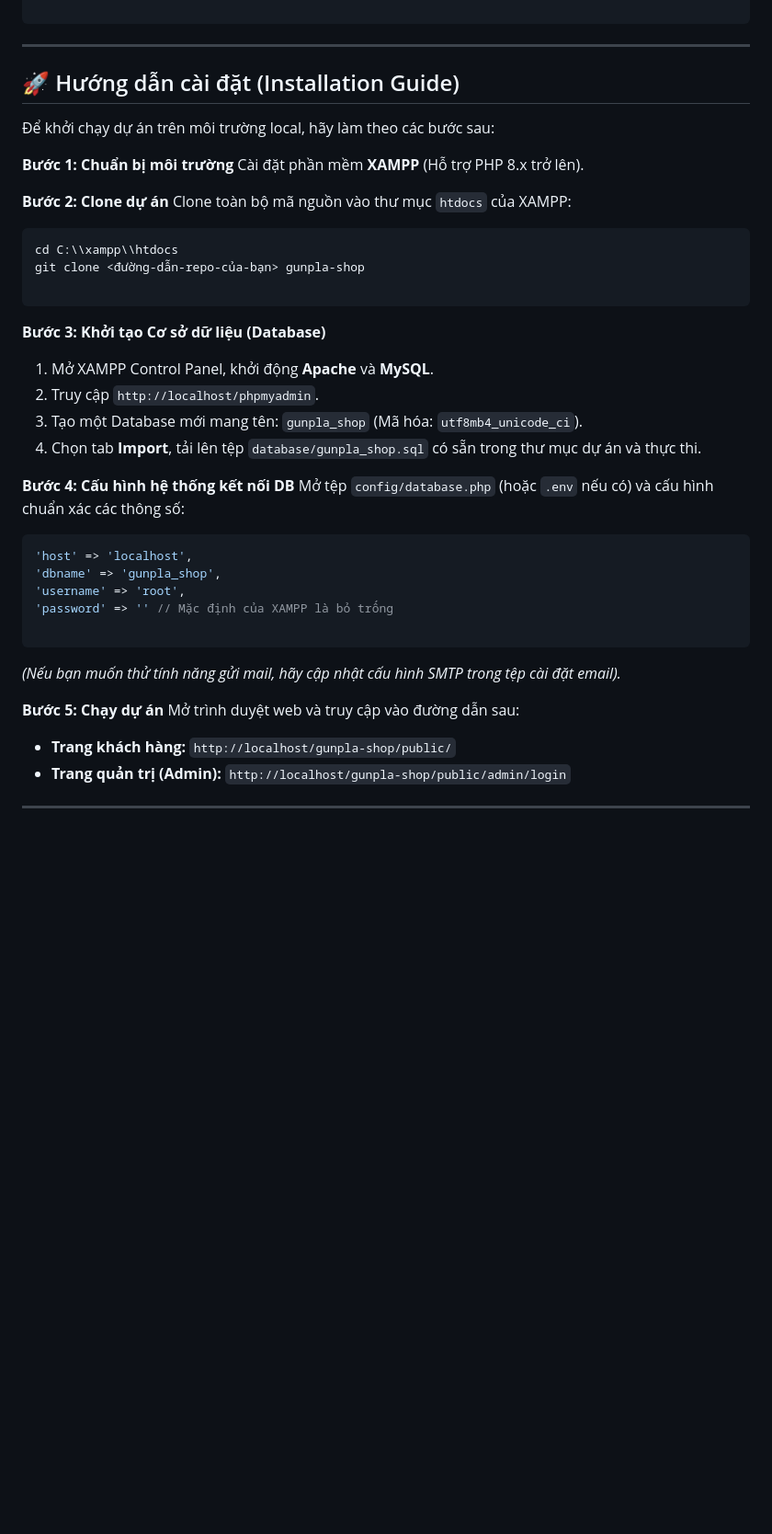
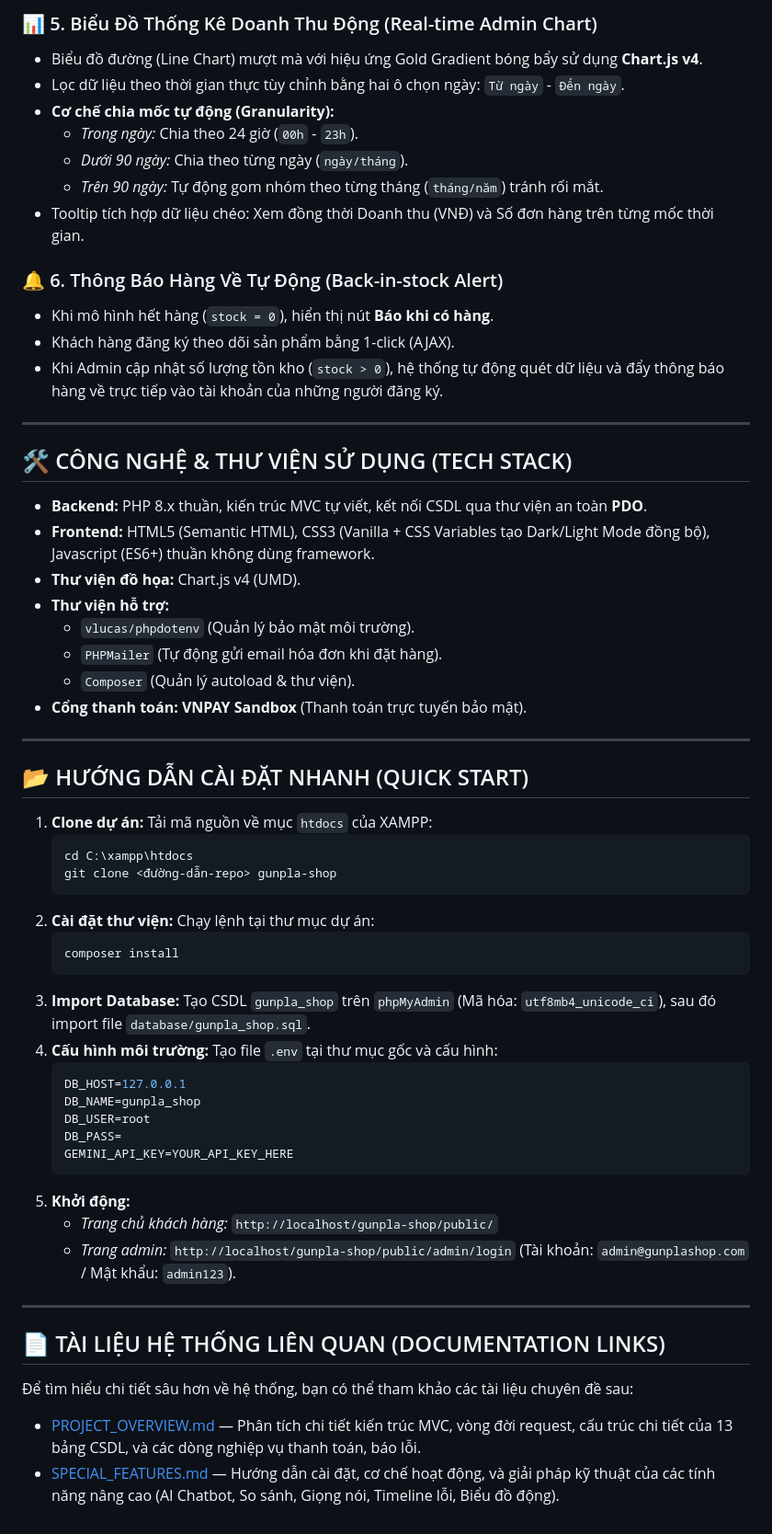
Before and after one commit to NNVHG/gunpla-shop, a Markdown page: README.md, the part around one of its changes. Shown at 92% size. GitHub-like rendering; blank space fills up the shorter version.

````diff
--- a/README.md
+++ b/README.md
@@ -66,46 +47,60 @@ gunpla-shop/
+### 📊 5. Biểu Đồ Thống Kê Doanh Thu Động (Real-time Admin Chart)
+*   Biểu đồ đường (Line Chart) mượt mà với hiệu ứng Gold Gradient bóng bẩy sử dụng **Chart.js v4**.
+*   Lọc dữ liệu theo thời gian thực tùy chỉnh bằng hai ô chọn ngày: `Từ ngày` - `Đến ngày`.
+*   **Cơ chế chia mốc tự động (Granularity):**
+    *   *Trong ngày:* Chia theo 24 giờ (`00h` - `23h`).
+    *   *Dưới 90 ngày:* Chia theo từng ngày (`ngày/tháng`).
+    *   *Trên 90 ngày:* Tự động gom nhóm theo từng tháng (`tháng/năm`) tránh rối mắt.
+*   Tooltip tích hợp dữ liệu chéo: Xem đồng thời Doanh thu (VNĐ) và Số đơn hàng trên từng mốc thời gian.
+
+### 🔔 6. Thông Báo Hàng Về Tự Động (Back-in-stock Alert)
+*   Khi mô hình hết hàng (`stock = 0`), hiển thị nút **Báo khi có hàng**.
+*   Khách hàng đăng ký theo dõi sản phẩm bằng 1-click (AJAX).
+*   Khi Admin cập nhật số lượng tồn kho (`stock > 0`), hệ thống tự động quét dữ liệu và đẩy thông báo hàng về trực tiếp vào tài khoản của những người đăng ký.
 
 ---
 
-## 🚀 Hướng dẫn cài đặt (Installation Guide)
+## 🛠 CÔNG NGHỆ & THƯ VIỆN SỬ DỤNG (TECH STACK)
 
-Để khởi chạy dự án trên môi trường local, hãy làm theo các bước sau:
-
-**Bước 1: Chuẩn bị môi trường**
-Cài đặt phần mềm **XAMPP** (Hỗ trợ PHP 8.x trở lên).
-
-**Bước 2: Clone dự án**
-Clone toàn bộ mã nguồn vào thư mục `htdocs` của XAMPP:
-
-```bash
-cd C:\\xampp\\htdocs
-git clone <đường-dẫn-repo-của-bạn> gunpla-shop
-
-```
-
-**Bước 3: Khởi tạo Cơ sở dữ liệu (Database)**
-
-1. Mở XAMPP Control Panel, khởi động **Apache** và **MySQL**.
-2. Truy cập `http://localhost/phpmyadmin`.
-3. Tạo một Database mới mang tên: `gunpla_shop` (Mã hóa: `utf8mb4_unicode_ci`).
-4. Chọn tab **Import**, tải lên tệp `database/gunpla_shop.sql` có sẵn trong thư mục dự án và thực thi.
-
-**Bước 4: Cấu hình hệ thống kết nối DB**
-Mở tệp `config/database.php` (hoặc `.env` nếu có) và cấu hình chuẩn xác các thông số:
-
-```php
-'host' => 'localhost',
-'dbname' => 'gunpla_shop',
-'username' => 'root',
-'password' => '' // Mặc định của XAMPP là bỏ trống
-
-```
-
-*(Nếu bạn muốn thử tính năng gửi mail, hãy cập nhật cấu hình SMTP trong tệp cài đặt email).*
-
-**Bước 5: Chạy dự án**
-Mở trình duyệt web và truy cập vào đường dẫn sau:
-
-* **Trang khách hàng:** `http://localhost/gunpla-shop/public/`
-* **Trang quản trị (Admin):** `http://localhost/gunpla-shop/public/admin/login`
+*   **Backend:** PHP 8.x thuần, kiến trúc MVC tự viết, kết nối CSDL qua thư viện an toàn **PDO**.
+*   **Frontend:** HTML5 (Semantic HTML), CSS3 (Vanilla + CSS Variables tạo Dark/Light Mode đồng bộ), Javascript (ES6+) thuần không dùng framework.
+*   **Thư viện đồ họa:** Chart.js v4 (UMD).
+*   **Thư viện hỗ trợ:**
+    *   `vlucas/phpdotenv` (Quản lý bảo mật môi trường).
+    *   `PHPMailer` (Tự động gửi email hóa đơn khi đặt hàng).
+    *   `Composer` (Quản lý autoload & thư viện).
+*   **Cổng thanh toán:** **VNPAY Sandbox** (Thanh toán trực tuyến bảo mật).
 
 ---
+
+## 📂 HƯỚNG DẪN CÀI ĐẶT NHANH (QUICK START)
+
+1.  **Clone dự án:** Tải mã nguồn về mục `htdocs` của XAMPP:
+    ```bash
+    cd C:\xampp\htdocs
+    git clone <đường-dẫn-repo> gunpla-shop
+    ```
+2.  **Cài đặt thư viện:** Chạy lệnh tại thư mục dự án:
+    ```bash
+    composer install
+    ```
+3.  **Import Database:** Tạo CSDL `gunpla_shop` trên `phpMyAdmin` (Mã hóa: `utf8mb4_unicode_ci`), sau đó import file `database/gunpla_shop.sql`.
+4.  **Cấu hình môi trường:** Tạo file `.env` tại thư mục gốc và cấu hình:
+    ```ini
+    DB_HOST=127.0.0.1
+    DB_NAME=gunpla_shop
+    DB_USER=root
+    DB_PASS=
+    GEMINI_API_KEY=YOUR_API_KEY_HERE
+    ```
+5.  **Khởi động:**
+    *   *Trang chủ khách hàng:* `http://localhost/gunpla-shop/public/`
+    *   *Trang admin:* `http://localhost/gunpla-shop/public/admin/login` (Tài khoản: `admin@gunplashop.com` / Mật khẩu: `admin123`).
+
+---
+
+## 📄 TÀI LIỆU HỆ THỐNG LIÊN QUAN (DOCUMENTATION LINKS)
+
+Để tìm hiểu chi tiết sâu hơn về hệ thống, bạn có thể tham khảo các tài liệu chuyên đề sau:
+*   [PROJECT_OVERVIEW.md](file:///e:/XAMPP/htdocs/gunpla-shop/PROJECT_OVERVIEW.md) — Phân tích chi tiết kiến trúc MVC, vòng đời request, cấu trúc chi tiết của 13 bảng CSDL, và các dòng nghiệp vụ thanh toán, báo lỗi.
+*   [SPECIAL_FEATURES.md](file:///e:/XAMPP/htdocs/gunpla-shop/SPECIAL_FEATURES.md) — Hướng dẫn cài đặt, cơ chế hoạt động, và giải pháp kỹ thuật của các tính năng nâng cao (AI Chatbot, So sánh, Giọng nói, Timeline lỗi, Biểu đồ động).
````
Also changed, not shown: other parts of README.md (+33 -52 lines).
